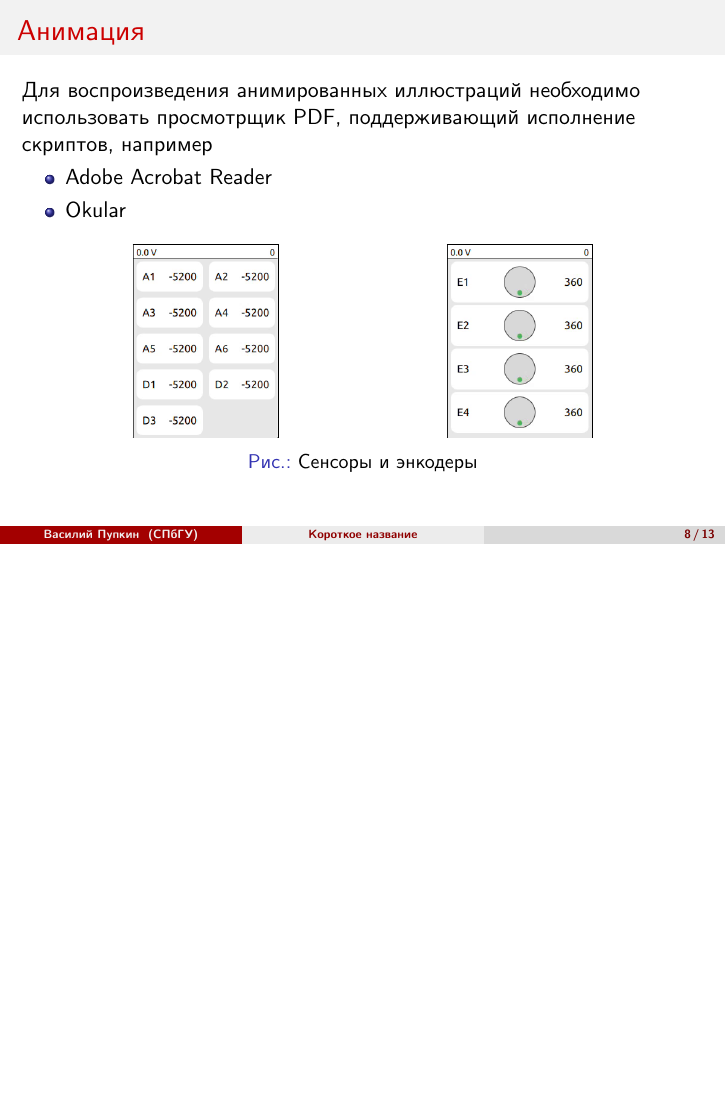
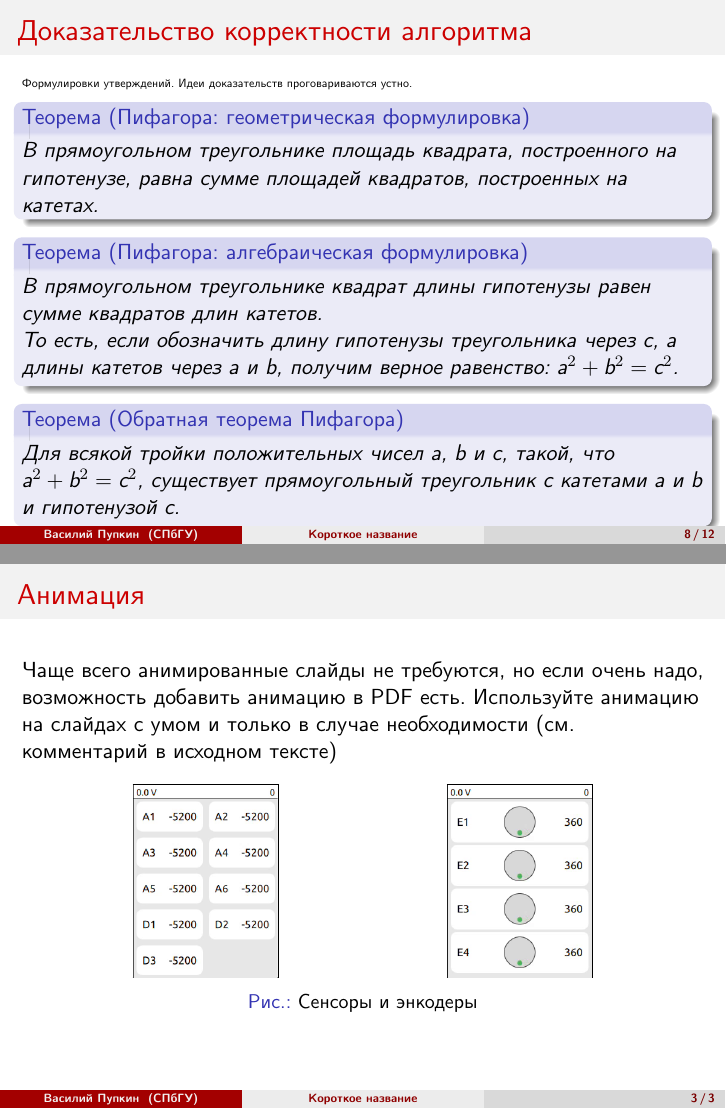
Before and after one commit to spbu-se/report_presentation_template, LaTeX slides (presentation.tex): page 8 of 15 before the commit and pages 8 and 15 of 15 after it, the two joined at a grey line, the shorter picture padded with empty space. Compiled offline with XeLaTeX.

Commit message:
Move animated slide to appendix

```diff
--- a/presentation.tex
+++ b/presentation.tex
@@ -149,30 +149,6 @@
 \end{tabular}
 \end{frame}
 
-\begin{frame}
-  \frametitle{Анимация}
-  Для воспроизведения анимированных иллюстраций необходимо использовать просмотрщик PDF,
-  поддерживающий исполнение скриптов, например
-  \begin{itemize}
-    \item Adobe Acrobat Reader
-    \item Okular
-  \end{itemize}
-  \setlength{\fboxsep}{0pt}
-  \setlength{\fboxrule}{0.5pt}
-  \begin{figure}[h]
-    \begin{minipage}{0.45\textwidth}
-        \centering
-        \fbox{\animategraphics[autoplay, loop, scale=0.3]{7}{pictures/sensors/sensors-}{1}{26}}
-    \end{minipage}
-    % \hfill
-    \begin{minipage}{0.45\textwidth}
-        \centering
-        \fbox{\animategraphics[autoplay, loop, scale=0.3]{7}{pictures/encoders/encoders-}{1}{24}}
-    \end{minipage}
-    \caption{Сенсоры и энкодеры}
-  \end{figure}
-\end{frame}
-
 \begin{frame}[fragile]
   \frametitle{Доказательство корректности алгоритма}
   {\tiny Формулировки утверждений. Идеи доказательств проговариваются устно.}
@@ -262,7 +238,41 @@
   \item Кроме формул здесь могут быть схемы, рисунки, таблицы и другие вспомогательные материалы
 \end{itemize}
 
+\end{frame}
 
+\begin{frame}
+  \frametitle{Анимация}
+  Чаще всего анимированные слайды не требуются, но если очень надо, возможность добавить анимацию в PDF есть.
+  Используйте анимацию на слайдах с умом и только в случае необходимости (см. комментарий в исходном тексте)
+  % !!! ВНИМАНИЕ !!!
+  % Для воспроизведения анимированных иллюстраций необходимо использовать просмотрщик PDF, поддерживающий исполнение скриптов, например
+  % - Adobe Acrobat Reader
+  % - Okular
+  %
+  % Проблема в том, что многие популярные просмотрщики это делать не умеют, например
+  % - Evince
+  % - Web-браузеры
+  %
+  % Часто показывать презентацию вы будете не со своего компьютера, на котором может не быть подходлящего просмотрщика.
+  % Поэтому пользуйтесь анимацией на свой страх и риск!!!
+  %
+  % Полезные материалы
+  % - https://tug.ctan.org/macros/latex/contrib/animate/animate.pdf — документация к пакету animate
+  % - https://texblog.org/2018/03/05/the-animate-package/ — коротенький гайд для минимального примера
+
+  \setlength{\fboxsep}{0pt}
+  \setlength{\fboxrule}{0.5pt}
+  \begin{figure}[h]
+    \begin{minipage}{0.45\textwidth}
+        \centering
+        \fbox{\animategraphics[autoplay, loop, scale=0.3]{7}{pictures/sensors/sensors-}{1}{26}}
+    \end{minipage}
+    \begin{minipage}{0.45\textwidth}
+        \centering
+        \fbox{\animategraphics[autoplay, loop, scale=0.3]{7}{pictures/encoders/encoders-}{1}{24}}
+    \end{minipage}
+    \caption{Сенсоры и энкодеры}
+  \end{figure}
 \end{frame}
 
 \end{document}
```
Also changed, not shown: presentation.pdf.
